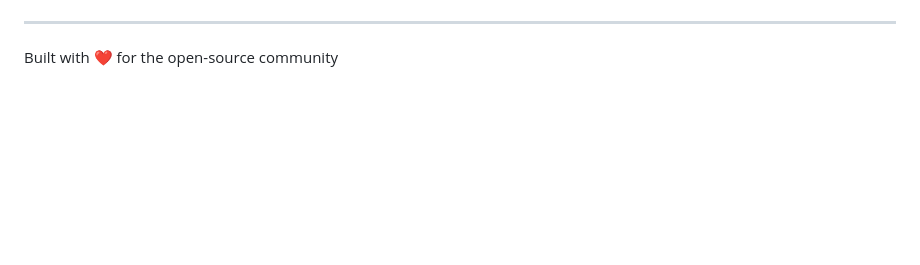
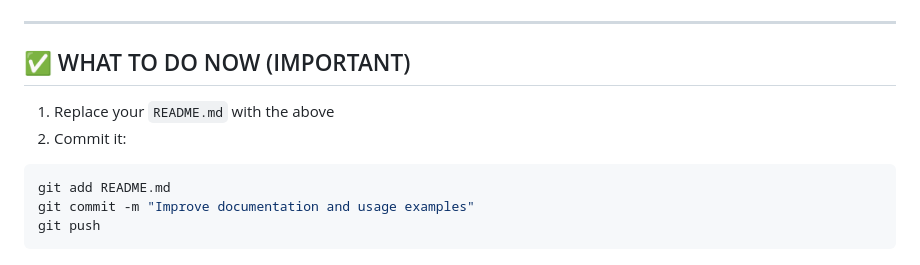
Before and after one commit to UsamaBashir786/vanilla-js-ui-kit, a Markdown page: README.md, the part around the change printed below. Rendered like a GitHub page; blank space fills up the shorter version.

````diff
--- a/README.md
+++ b/README.md
@@ -141,4 +179,13 @@ If you find this project useful, please consider:
 
 ---
 
-Built with ❤️ for the open-source community
+## ✅ WHAT TO DO NOW (IMPORTANT)
+
+1. Replace your `README.md` with the above
+2. Commit it:
+
+```bash
+git add README.md
+git commit -m "Improve documentation and usage examples"
+git push
+```
````
Also changed, not shown: other parts of README.md (+91 -53 lines).
